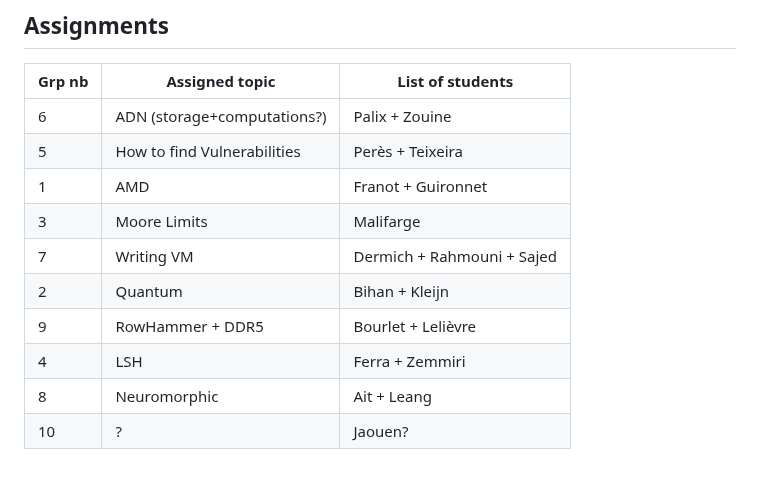
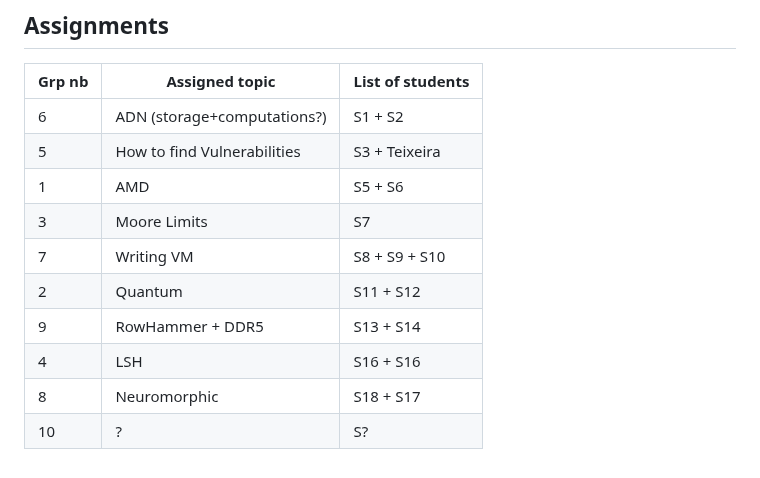
Before and after one commit to telecom-se/hpp, a Markdown page: lab2-EmergingTech/README.md, the part around the change. GitHub-like rendering.

```diff
--- a/lab2-EmergingTech/README.md
+++ b/lab2-EmergingTech/README.md
@@ -124,13 +124,13 @@ Presentation and slides can be done in English or French, as you prefer.
 
 | Grp nb | Assigned topic              | List of students           |
 |--------|-----------------------------|----------------------------|
-| 6      | ADN (storage+computations?) | Palix + Zouine             |
-| 5      | How to find Vulnerabilities | Perès + Teixeira           |
-| 1      | AMD                         | Franot + Guironnet         |
-| 3      | Moore Limits                | Malifarge                  |
-| 7      | Writing VM                  | Dermich + Rahmouni + Sajed |
-| 2      | Quantum                     | Bihan + Kleijn             |
-| 9      | RowHammer + DDR5            | Bourlet + Lelièvre         |
-| 4      | LSH                         | Ferra + Zemmiri            |
-| 8      | Neuromorphic                | Ait + Leang                |
-| 10     | ?                           | Jaouen?                    |
+| 6      | ADN (storage+computations?) | S1 + S2                    |
+| 5      | How to find Vulnerabilities | S3 + Teixeira              |
+| 1      | AMD                         | S5 + S6                    |
+| 3      | Moore Limits                | S7                         |
+| 7      | Writing VM                  | S8 + S9 + S10              |
+| 2      | Quantum                     | S11 + S12                  |
+| 9      | RowHammer + DDR5            | S13 + S14                  |
+| 4      | LSH                         | S16 + S16                  |
+| 8      | Neuromorphic                | S18 + S17                  |
+| 10     | ?                           | S?                         |
```
